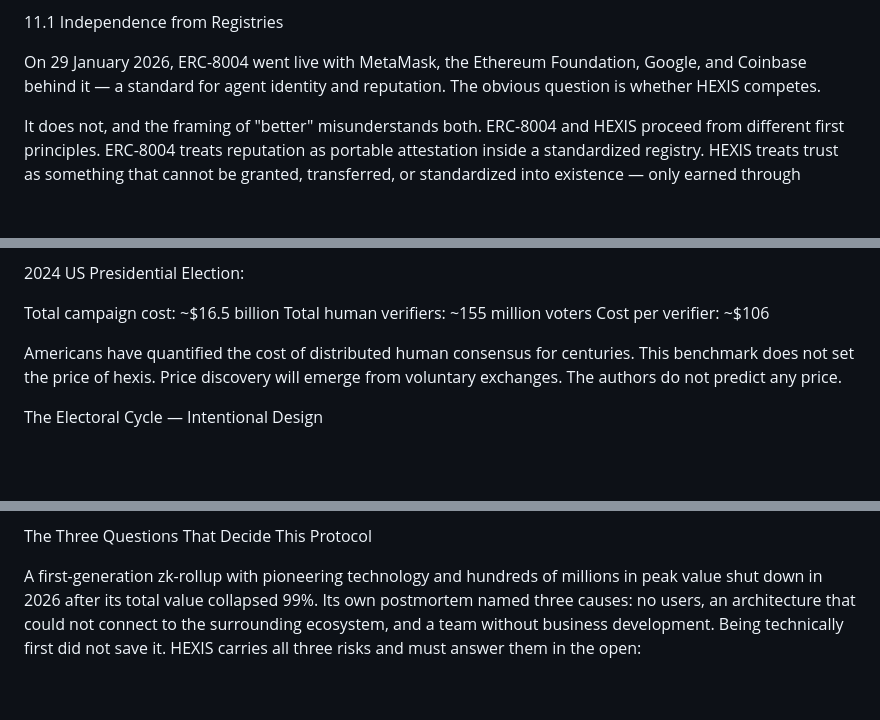
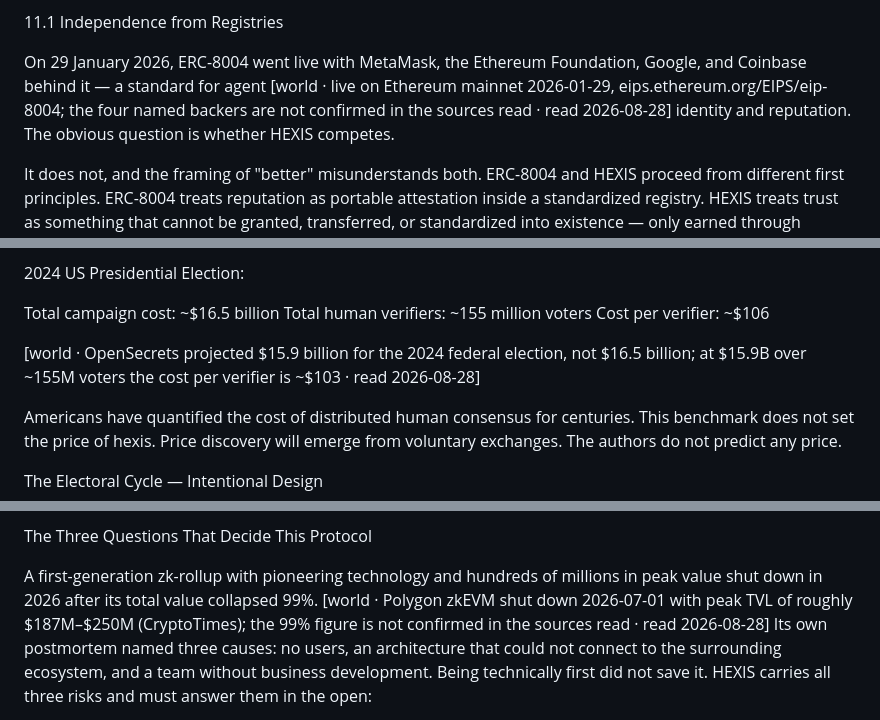
Before and after one commit to hexisfoundation/hexis-protocol, a Markdown page: HEXIS_Whitepaper_v0.7.md, 3 parts joined by grey strips. Rendered like a GitHub page; blank space fills up the shorter version.

```diff
--- a/HEXIS_Whitepaper_v0.7.md
+++ b/HEXIS_Whitepaper_v0.7.md
@@ -814,6 +847,7 @@ gated until Genesis Block 0.)
 
 On 29 January 2026, ERC-8004 went live with MetaMask, the Ethereum
 Foundation, Google, and Coinbase behind it — a standard for agent
+[world · live on Ethereum mainnet 2026-01-29, eips.ethereum.org/EIPS/eip-8004; the four named backers are not confirmed in the sources read · read 2026-08-28]
 identity and reputation. The obvious question is whether HEXIS
 competes.
 
@@ -896,6 +930,8 @@ reference — not a price target.
 Total campaign cost: ~$16.5 billion
 Total human verifiers: ~155 million voters
 Cost per verifier: ~$106
+
+[world · OpenSecrets projected $15.9 billion for the 2024 federal election, not $16.5 billion; at $15.9B over ~155M voters the cost per verifier is ~$103 · read 2026-08-28]
 
 
 Americans have quantified the cost of distributed human consensus
@@ -1097,7 +1133,7 @@ The Three Questions That Decide This Protocol
 
 A first-generation zk-rollup with pioneering technology and hundreds
 of millions in peak value shut down in 2026 after its total value
-collapsed 99%. Its own postmortem named three causes: no users, an
+collapsed 99%. [world · Polygon zkEVM shut down 2026-07-01 with peak TVL of roughly $187M–$250M (CryptoTimes); the 99% figure is not confirmed in the sources read · read 2026-08-28] Its own postmortem named three causes: no users, an
 architecture that could not connect to the surrounding ecosystem,
 and a team without business development. Being technically first did
 not save it. HEXIS carries all three risks and must answer them in
```
Also changed, not shown: other parts of HEXIS_Whitepaper_v0.7.md (+46 -13 lines).
